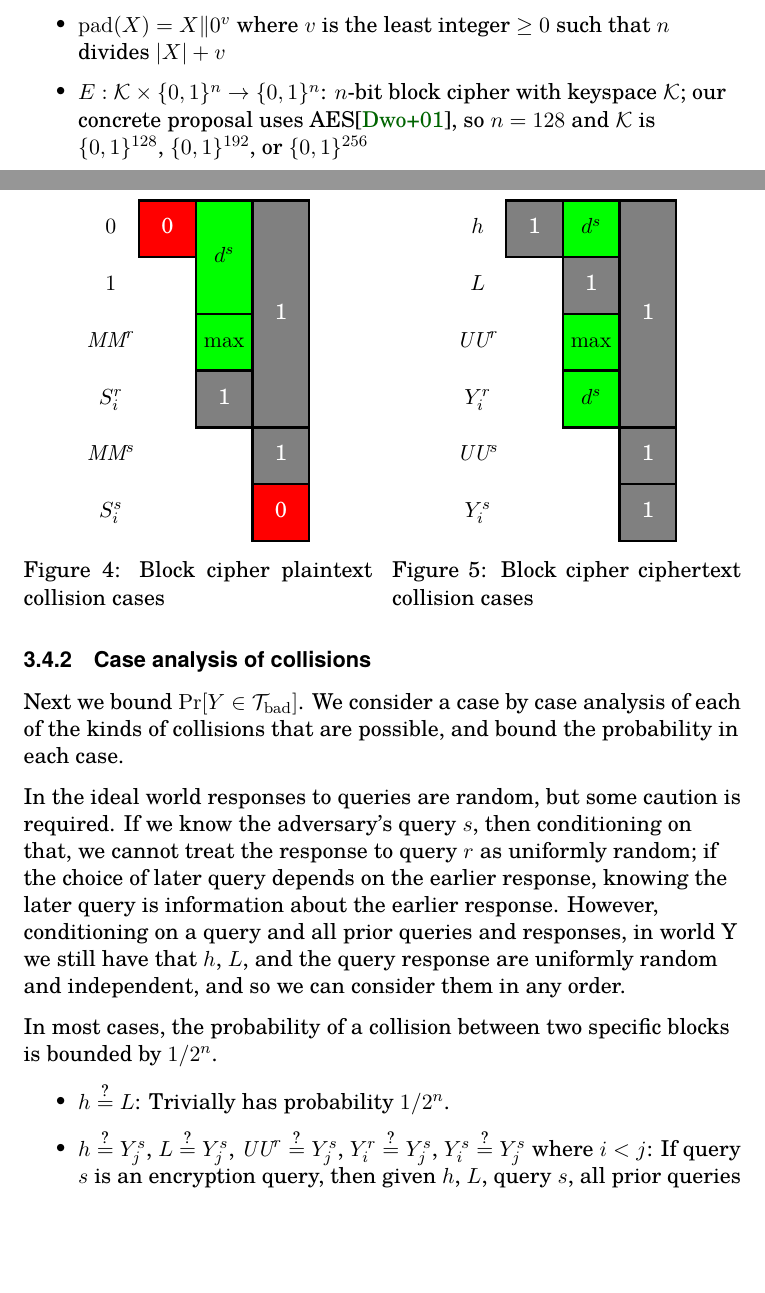
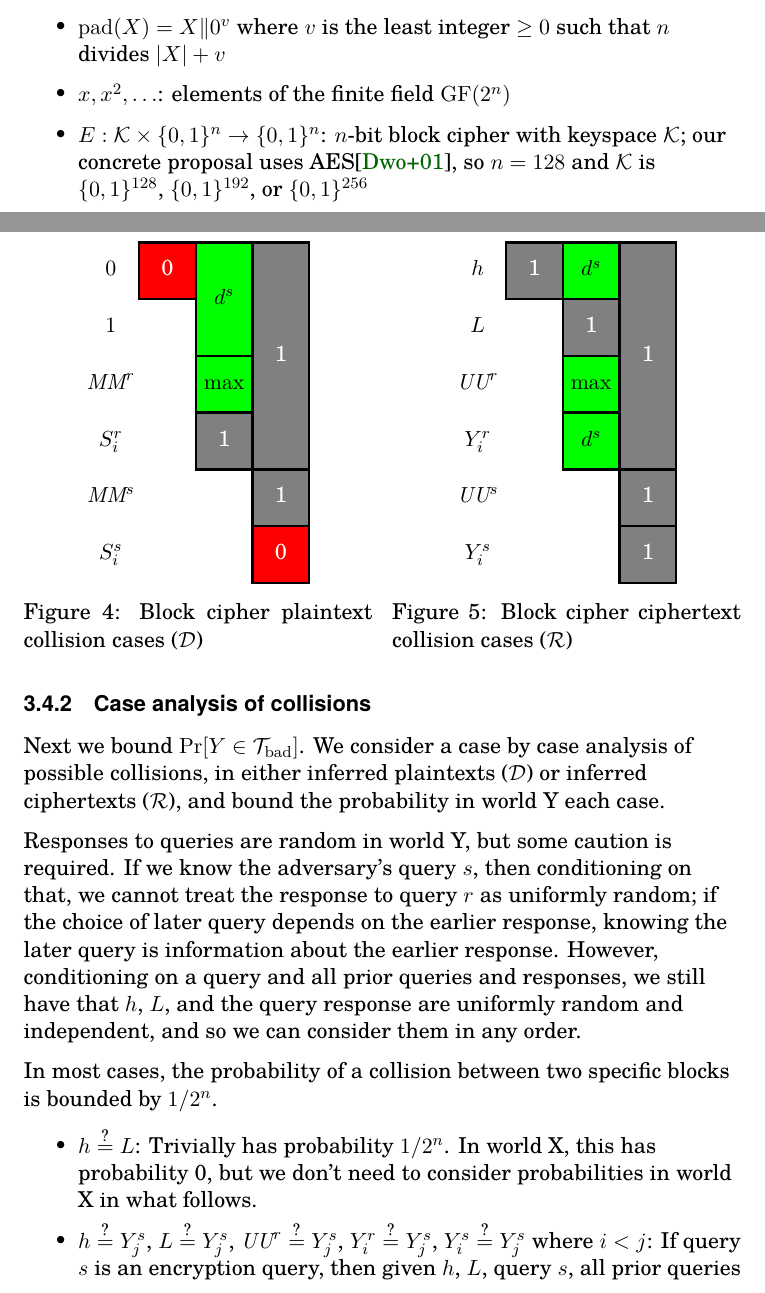
Before and after one commit to google/hctr2, a LaTeX paper (hctr.tex, which reads casetable.tex, security.tex, specification.tex): two parts of pages 3 and 11 of 35, joined at a grey line, cut so that both start at the same text, the shorter picture padded with empty space. Compiled offline with XeLaTeX.

Commit message:
Clarifications, ebiggers@ fixes

```diff
--- a/casetable.tex
+++ b/casetable.tex
@@ -39,7 +39,7 @@
               \node[text=white] at (3.5, -6.5) {0};
           \end{tikzpicture}
       }{
-          \caption{Block cipher plaintext collision cases}\label{domaincollision}
+          \caption{Block cipher plaintext collision cases (\(\mathcal{D}\))}\label{domaincollision}
       }
       \ffigbox{
           \begin{tikzpicture}[anchor=mid,rule/.style={draw=black,very thick}]
@@ -70,7 +70,7 @@
               \node[text=white] at (3.5, -6.5) {1};
           \end{tikzpicture}
       }{
-          \caption{Block cipher ciphertext collision cases}\label{rangecollision}
+          \caption{Block cipher ciphertext collision cases (\(\mathcal{R}\))}\label{rangecollision}
       }
   \end{floatrow}
 \end{figure}
--- a/security.tex
+++ b/security.tex
@@ -338,18 +337,19 @@ Thus for all \(\tau \in \Tg\)
 
 \subsubsection{Case analysis of collisions}
 Next we bound \(\prob{Y \in \Tb}\).
-We consider a case by case analysis of
-each of the kinds of collisions that are
-possible, and bound the probability in each case.
+We consider a case by case analysis of possible collisions,
+in either inferred plaintexts (\(\mathcal{D}\))
+or inferred ciphertexts (\(\mathcal{R}\)),
+and bound the probability in world Y each case.
 
-In the ideal world responses to queries are random,
+Responses to queries are random in world Y,
 but some caution is required.
 If we know the adversary's query \(s\), then conditioning on that,
 we cannot treat the response to query \(r\) as uniformly random;
 if the choice of later query depends on the earlier response,
 knowing the later query is information about the earlier response.
 However, conditioning on a query and all prior queries and responses,
-in world Y we still have that \(h\), \(L\), and the
+we still have that \(h\), \(L\), and the
 query response are uniformly random and independent,
 and so we can consider them in any order.
 
@@ -360,6 +360,9 @@ between two specific blocks is bounded by \(1/2^n\).
 \begin{itemize}
     \item \(h \qeq L\):
     Trivially has probability \(1/2^n\).
+    In world X, this has probability 0,
+    but we don't need to consider probabilities in world X
+    in what follows.
     \item
     \(h \qeq Y_j^s\),
     \(L \qeq Y_j^s\),
--- a/specification.tex
+++ b/specification.tex
@@ -23,6 +23,7 @@
     \(\fromint(x)\) means \(\fromint_n(x)\)
     \item $\pad(X) = X \Concat 0^v$
     where $v$ is the least integer $\geq 0$ such that $n$ divides $\abs{X} + v$
+    \item \(x, x^2, \ldots\): elements of the finite field \(\GF(2^n)\)
     \item \(E: \mathcal{K} \times \bin^n \rightarrow \bin^n\):
     \(n\)-bit block cipher with keyspace \(\mathcal{K}\);
     our concrete proposal uses AES\cite{aes},
```
Also changed, not shown: injective.tex (line endings or trailing spaces), security.tex (31 more changed lines).
